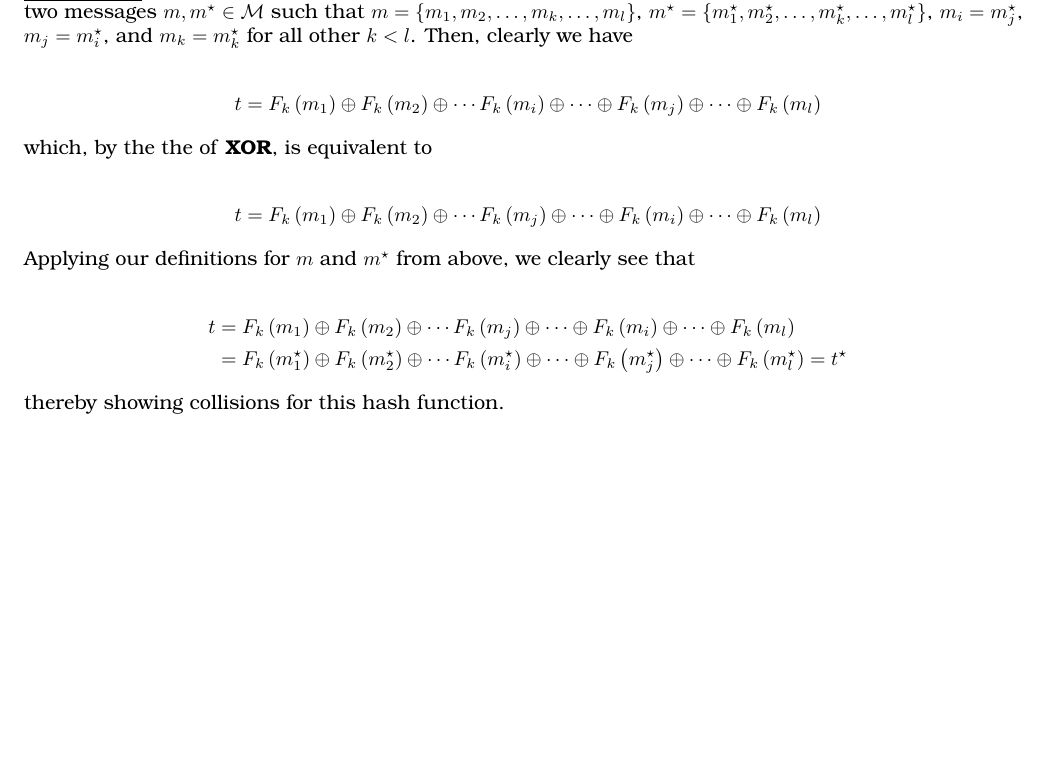
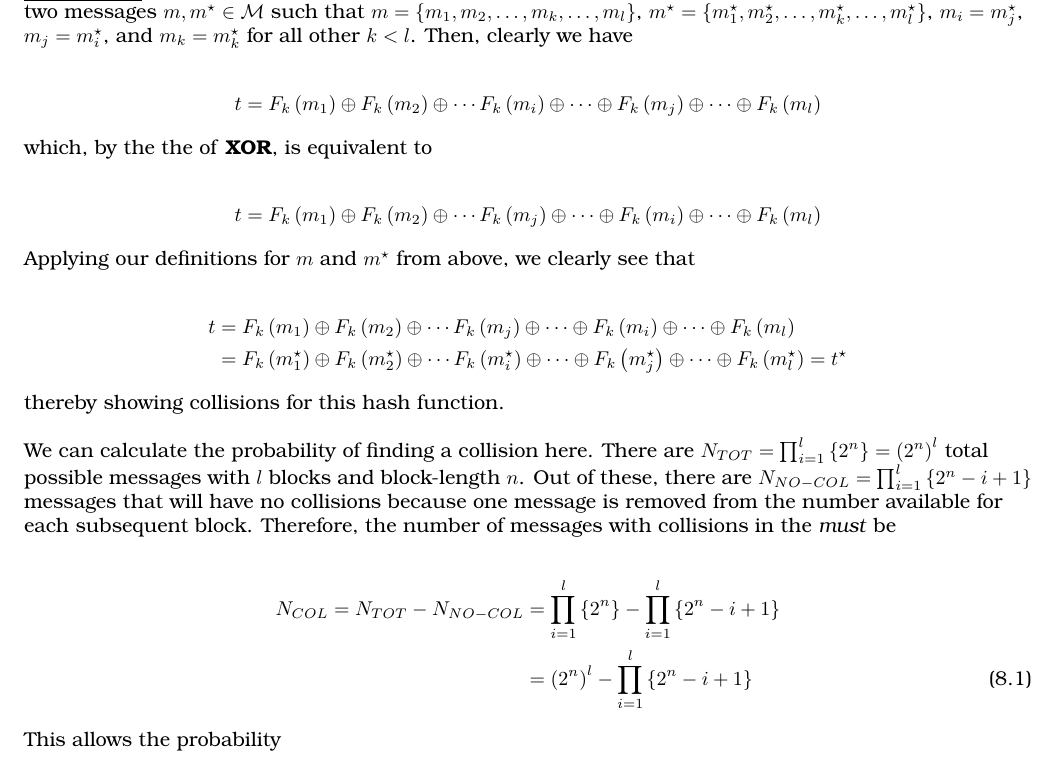
Before and after one commit to mcfaddja/CryptoMidterm, a LaTeX document (LaTeX Files/subfiles/prob8.tex): part of the page, cut so that both start at the same text, the shorter picture padded with empty space. Compiled offline with pdfLaTeX.

```diff
--- a/LaTeX Files/subfiles/prob8.tex
+++ b/LaTeX Files/subfiles/prob8.tex
@@ -28,6 +28,16 @@
 
 thereby showing collisions for this hash function. \newline
 
+We can calculate the probability of finding a collision here.  There are $N_{TOT} = \prod_{i = 1}^l \left\{ 2^n \right\} = \left( 2^n \right)^l$ total possible messages with $l$ blocks and block-length $n$.  Out of these, there are $N_{NO-COL} = \prod_{i = 1}^l \left\{ 2^n - i + 1 \right\}$ messages that will have no collisions because one message is removed from the number available for each subsequent block. Therefore, the number of messages with collisions in the \emph{must} be
+
+\begin{align}
+N_{COL} = N_{TOT} - N_{NO-COL} &= \prod_{i = 1}^l \left\{ 2^n \right\} - \prod_{i = 1}^l \left\{ 2^n - i + 1 \right\} \notag \\
+&= \left( 2^n \right)^l - \prod_{i = 1}^l \left\{ 2^n - i + 1 \right\}
+\end{align}
+
+
+This allows the probability
+
 
 
 
```
Also changed, not shown: LaTeX Files/subfiles/prob8.pdf, 2 other files.
